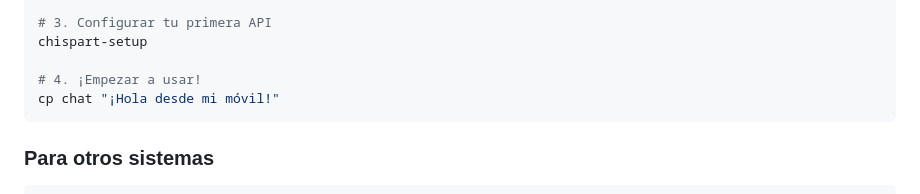
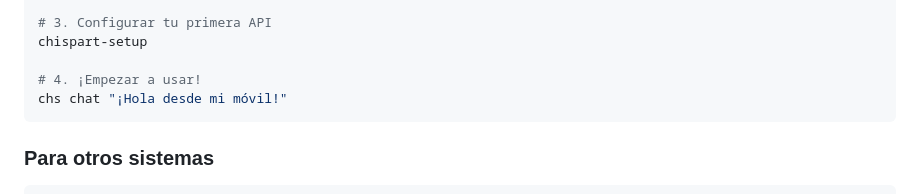
Before and after one commit to SebastianVernisMora/chispart-cli-llm, a Markdown page: README.md, the part around the change. GitHub-like rendering.

Commit message:
Update README.md
Co-authored-by: qodo-merge-pro[bot] <151058649+qodo-merge-pro[bot]@users.noreply.github.com>

````diff
--- a/README.md
+++ b/README.md
@@ -53,7 +53,7 @@ cd chispart-cli-llm
 chispart-setup
 
 # 4. ¡Empezar a usar!
-cp chat "¡Hola desde mi móvil!"
+chs chat "¡Hola desde mi móvil!"
 ```
 
 ### Para otros sistemas
````
